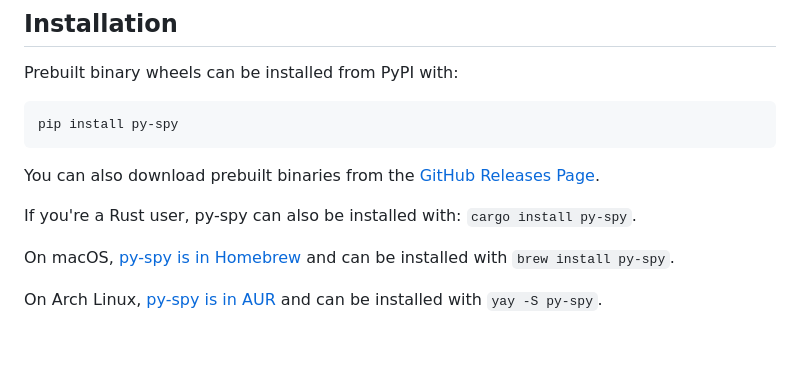
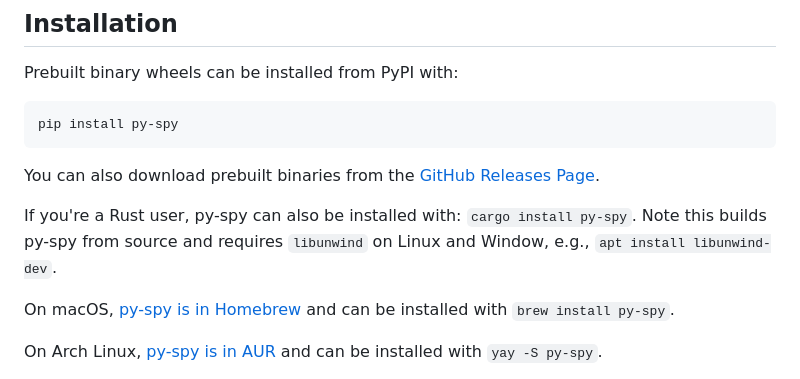
Before and after one commit to benfred/py-spy, a Markdown page: README.md, the part around the change. Drawn GitHub-style; blank space fills up the shorter version.

Commit message:
Add libunwind dependency note to readme (#695)

````diff
--- a/README.md
+++ b/README.md
@@ -22,7 +22,9 @@ pip install py-spy
 You can also download prebuilt binaries from the [GitHub Releases
 Page](https://github.com/benfred/py-spy/releases).
 
-If you're a Rust user, py-spy can also be installed with: ```cargo install py-spy```.
+If you're a Rust user, py-spy can also be installed with: ```cargo install py-spy```. Note this
+builds py-spy from source and requires `libunwind` on Linux and Window, e.g.,
+`apt install libunwind-dev`.
 
 On macOS, [py-spy is in Homebrew](https://formulae.brew.sh/formula/py-spy#default) and
 can be installed with ```brew install py-spy```.
````
